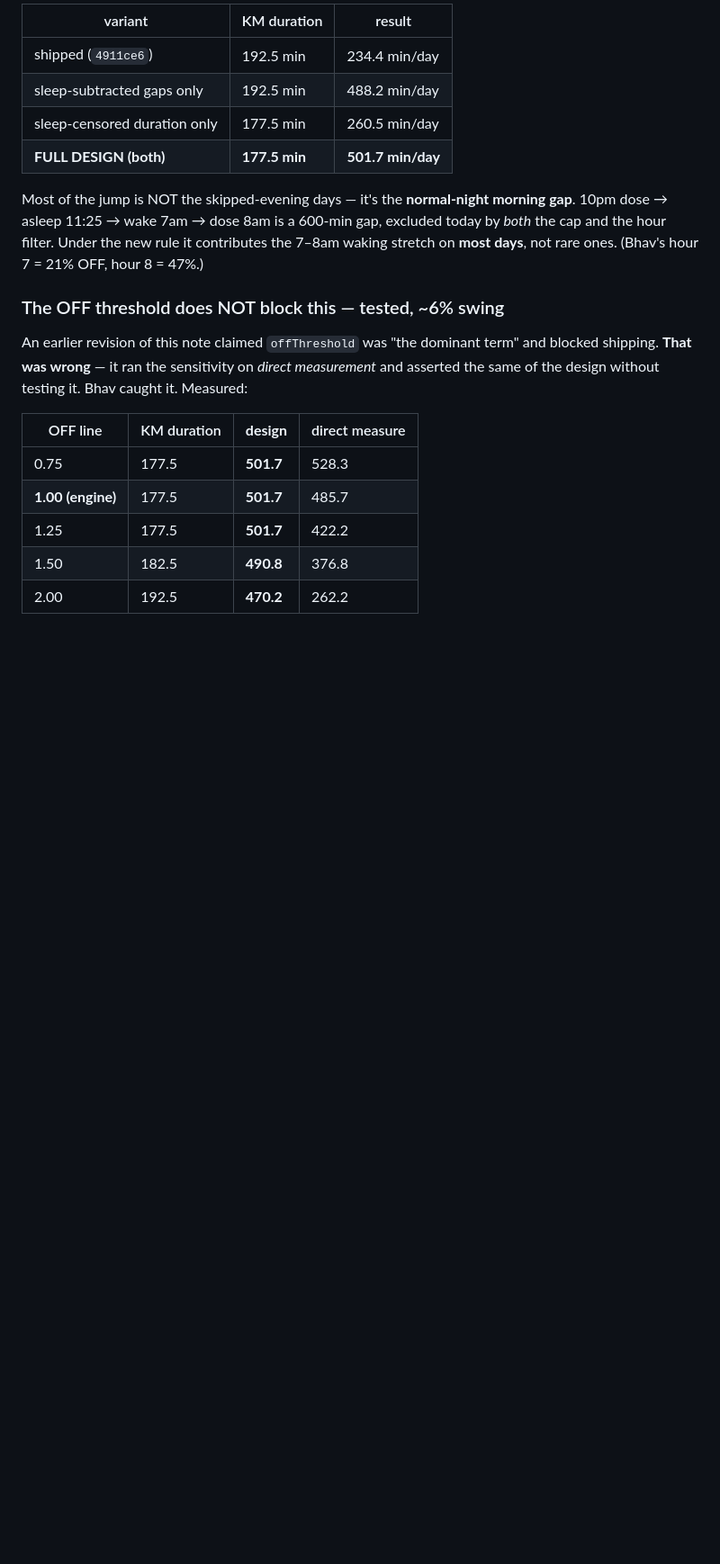
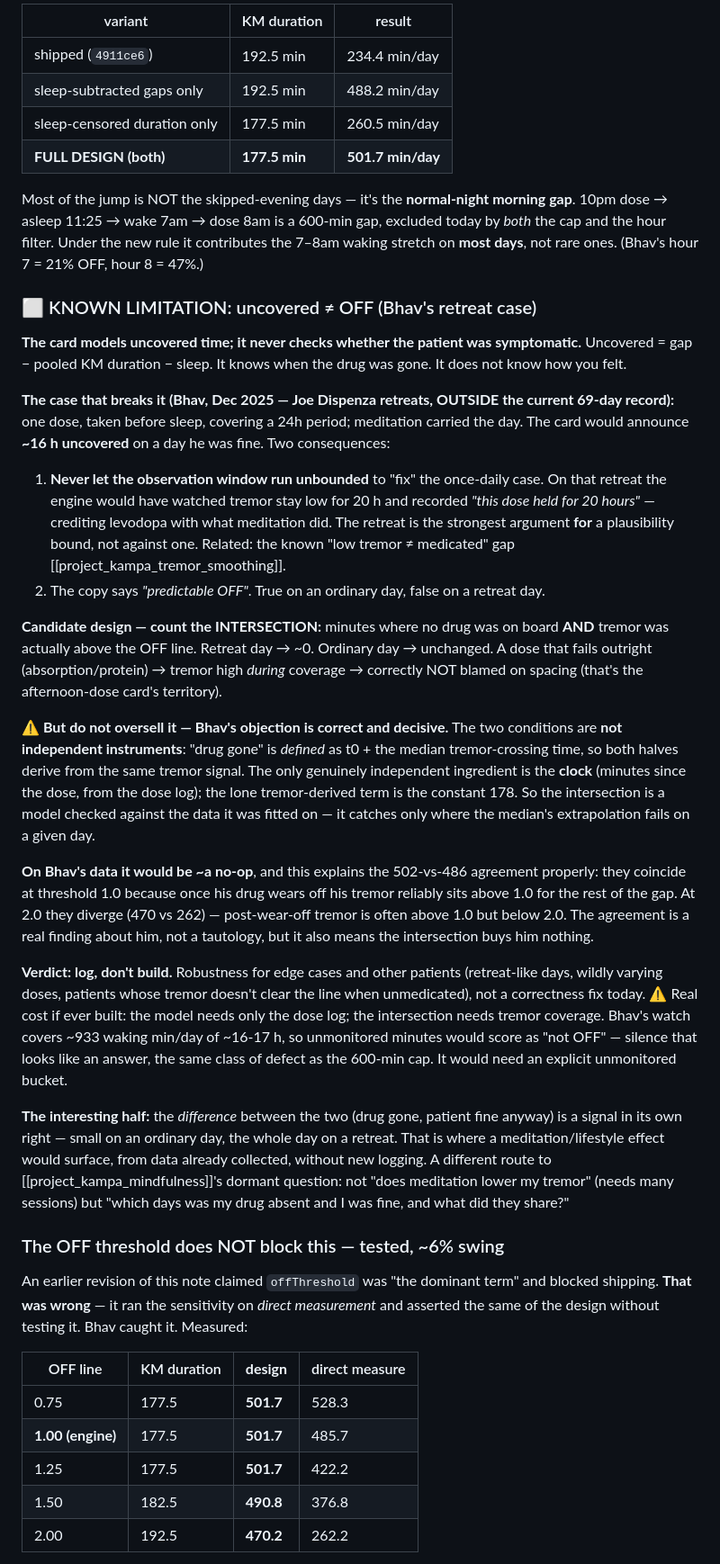
Before and after one commit to bhavbhasin/pd-companion, a Markdown page: docs/design/wearing-off-margin.md, the part around the change. Shown at 90% size. GitHub-like rendering; blank space fills up the shorter version.

Commit message:
Design: record the uncovered != OFF limitation
The card models uncovered time (gap - median duration - sleep) and never
checks whether the patient was symptomatic. It knows when the drug was gone;
it doesn't know how they felt.

Bhav's Dec 2025 retreat is the case that breaks it: one dose before sleep
covering 24h, meditation carrying the day. The card would announce ~16h
uncovered on a day he was fine. Which is also why the observation window must
keep a plausibility bound — unbounded, the engine would have recorded "this
dose held for 20 hours" and credited levodopa with what meditation did.

Candidate fix (logged, NOT built): count minutes where no drug was on board
AND tremor was actually above the OFF line. But per Bhav's objection, the two
conditions are not independent — "drug gone" is defined as t0 + the median
tremor-crossing time, so both derive from the same signal. Only the clock is
independent. On his data it's a no-op, which is the honest explanation of the
502-vs-486 agreement: they coincide at 1.0 because his post-wear-off tremor
reliably sits above 1.0, and diverge at 2.0 (470 vs 262).

Verdict: log, don't build. Robustness for retreat-like days and other
patients, not a correctness fix. The difference between the two numbers —
drug gone, patient fine anyway — is the interesting half: that's where a
meditation effect would surface from data already collected.

```diff
--- a/docs/design/wearing-off-margin.md
+++ b/docs/design/wearing-off-margin.md
@@ -130,6 +130,25 @@ Tests: `SleepClippingTests` (oracle vs Python on the real backup, + nap / night-
 
 Most of the jump is NOT the skipped-evening days — it's the **normal-night morning gap**. 10pm dose → asleep 11:25 → wake 7am → dose 8am is a 600-min gap, excluded today by *both* the cap and the hour filter. Under the new rule it contributes the 7–8am waking stretch on **most days**, not rare ones. (Bhav's hour 7 = 21% OFF, hour 8 = 47%.)
 
+### ⬜ KNOWN LIMITATION: uncovered ≠ OFF (Bhav's retreat case)
+
+**The card models uncovered time; it never checks whether the patient was symptomatic.** Uncovered = gap − pooled KM duration − sleep. It knows when the drug was gone. It does not know how you felt.
+
+**The case that breaks it (Bhav, Dec 2025 — Joe Dispenza retreats, OUTSIDE the current 69-day record):** one dose, taken before sleep, covering a 24h period; meditation carried the day. The card would announce **~16 h uncovered** on a day he was fine. Two consequences:
+
+1. **Never let the observation window run unbounded** to "fix" the once-daily case. On that retreat the engine would have watched tremor stay low for 20 h and recorded *"this dose held for 20 hours"* — crediting levodopa with what meditation did. The retreat is the strongest argument **for** a plausibility bound, not against one. Related: the known "low tremor ≠ medicated" gap [[project_kampa_tremor_smoothing]].
+2. The copy says *"predictable OFF"*. True on an ordinary day, false on a retreat day.
+
+**Candidate design — count the INTERSECTION:** minutes where no drug was on board **AND** tremor was actually above the OFF line. Retreat day → ~0. Ordinary day → unchanged. A dose that fails outright (absorption/protein) → tremor high *during* coverage → correctly NOT blamed on spacing (that's the afternoon-dose card's territory).
+
+**⚠️ But do not oversell it — Bhav's objection is correct and decisive.** The two conditions are **not independent instruments**: "drug gone" is *defined* as t0 + the median tremor-crossing time, so both halves derive from the same tremor signal. The only genuinely independent ingredient is the **clock** (minutes since the dose, from the dose log); the lone tremor-derived term is the constant 178. So the intersection is a model checked against the data it was fitted on — it catches only where the median's extrapolation fails on a given day.
+
+**On Bhav's data it would be ~a no-op**, and this explains the 502-vs-486 agreement properly: they coincide at threshold 1.0 because once his drug wears off his tremor reliably sits above 1.0 for the rest of the gap. At 2.0 they diverge (470 vs 262) — post-wear-off tremor is often above 1.0 but below 2.0. The agreement is a real finding about him, not a tautology, but it also means the intersection buys him nothing.
+
+**Verdict: log, don't build.** Robustness for edge cases and other patients (retreat-like days, wildly varying doses, patients whose tremor doesn't clear the line when unmedicated), not a correctness fix today. ⚠️ Real cost if ever built: the model needs only the dose log; the intersection needs tremor coverage. Bhav's watch covers ~933 waking min/day of ~16-17 h, so unmonitored minutes would score as "not OFF" — silence that looks like an answer, the same class of defect as the 600-min cap. It would need an explicit unmonitored bucket.
+
+**The interesting half:** the *difference* between the two (drug gone, patient fine anyway) is a signal in its own right — small on an ordinary day, the whole day on a retreat. That is where a meditation/lifestyle effect would surface, from data already collected, without new logging. A different route to [[project_kampa_mindfulness]]'s dormant question: not "does meditation lower my tremor" (needs many sessions) but "which days was my drug absent and I was fine, and what did they share?"
+
 ### The OFF threshold does NOT block this — tested, ~6% swing
 
 An earlier revision of this note claimed `offThreshold` was "the dominant term" and blocked shipping. **That was wrong** — it ran the sensitivity on *direct measurement* and asserted the same of the design without testing it. Bhav caught it. Measured:
```
